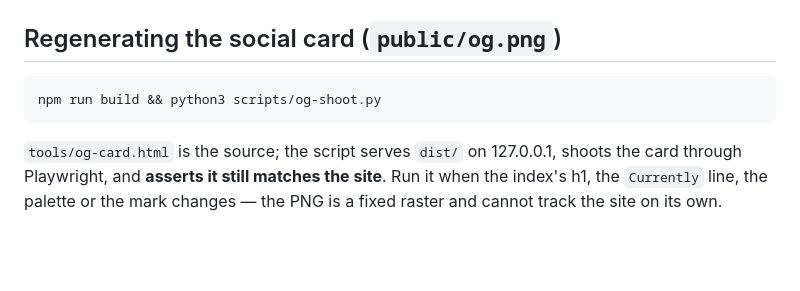
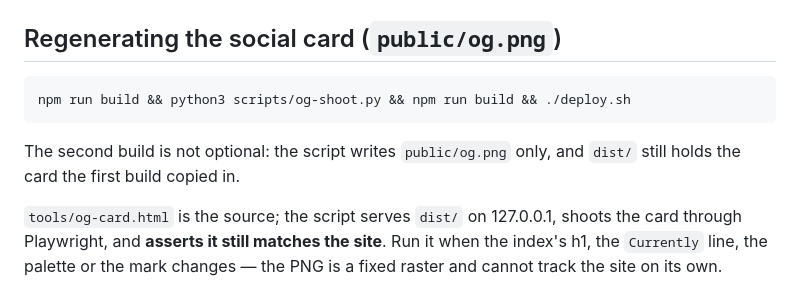
Before and after one commit to halfcadence/andrewshiau.com, a Markdown page: README.md, the part around the change. Drawn GitHub-style; blank space fills up the shorter version.

Commit message:
README: rebuild after og-shoot, or the old card deploys
og-shoot writes public/og.png only; dist/ keeps the copy from the first build.
Shipped a stale card on 6e857a5 this way.

````diff
--- a/README.md
+++ b/README.md
@@ -269,8 +269,11 @@ all done for `/work/stores-designer/`:
 ## Regenerating the social card (`public/og.png`)
 
 ```bash
-npm run build && python3 scripts/og-shoot.py
+npm run build && python3 scripts/og-shoot.py && npm run build && ./deploy.sh
 ```
+
+The second build is not optional: the script writes `public/og.png` only, and `dist/` still
+holds the card the first build copied in.
 
 `tools/og-card.html` is the source; the script serves `dist/` on 127.0.0.1, shoots the card
 through Playwright, and **asserts it still matches the site**. Run it when the index's h1, the
````
